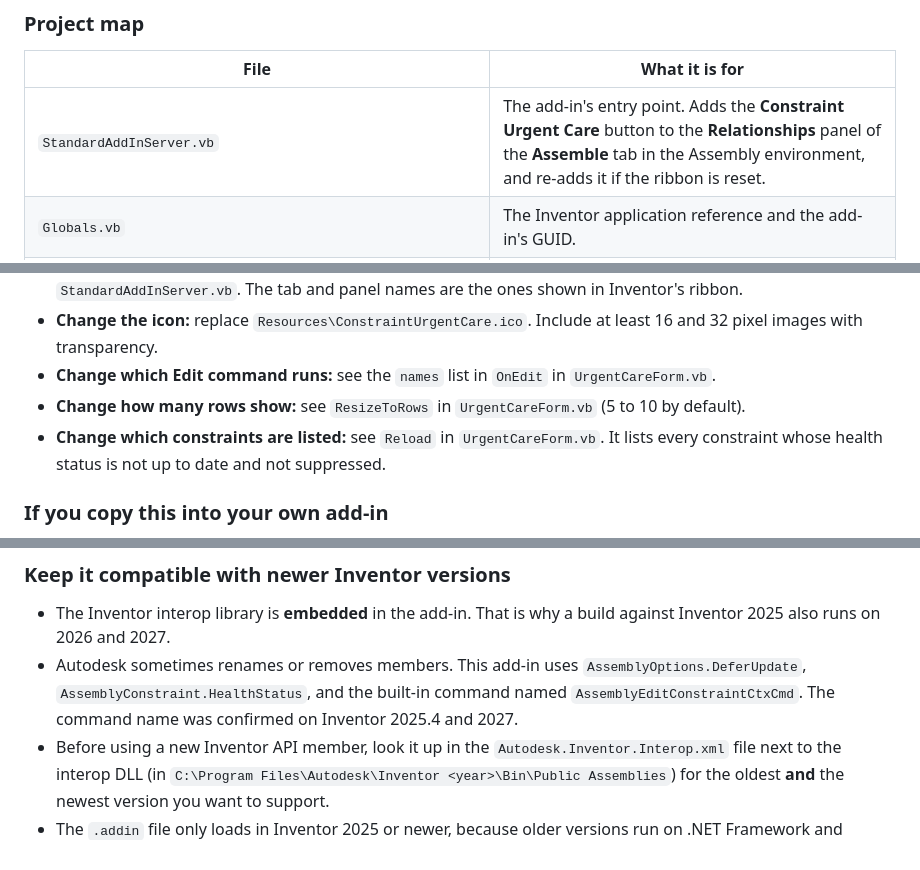
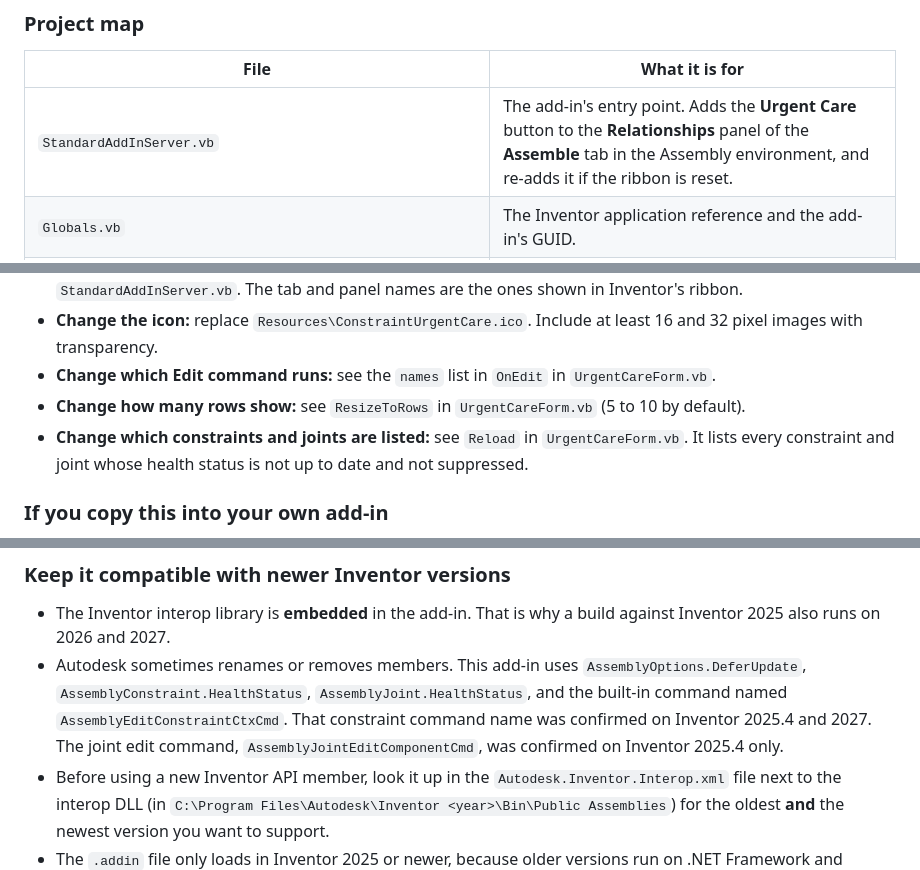
Before and after one commit to CurtisWagu/Assembly_Constraint_Urgent_Care, a Markdown page: README.md, 3 parts joined by grey strips. Rendered like a GitHub page.

```diff
--- a/README.md
+++ b/README.md
@@ -172,7 +176,7 @@ To make a copy for people without Visual Studio, run `Make-Release.ps1` (right-c
 
 | File | What it is for |
 |---|---|
-| `StandardAddInServer.vb` | The add-in's entry point. Adds the **Constraint Urgent Care** button to the **Relationships** panel of the **Assemble** tab in the Assembly environment, and re-adds it if the ribbon is reset. |
+| `StandardAddInServer.vb` | The add-in's entry point. Adds the **Urgent Care** button to the **Relationships** panel of the **Assemble** tab in the Assembly environment, and re-adds it if the ribbon is reset. |
 | `Globals.vb` | The Inventor application reference and the add-in's GUID. |
 | `Command Tools\UrgentCare\UrgentCareCommand.vb` | Creates the button and its icons. Runs when the button is clicked: opens the window, or brings it forward if it is already open. |
 | `Command Tools\UrgentCare\UrgentCareForm.vb` | The window: the list, Defer Update handling, Edit, Refresh and Finish. Built in code, with no designer file. |
@@ -191,7 +195,7 @@ To make a copy for people without Visual Studio, run `Make-Release.ps1` (right-c
 - **Change the icon:** replace `Resources\ConstraintUrgentCare.ico`. Include at least 16 and 32 pixel images with transparency.
 - **Change which Edit command runs:** see the `names` list in `OnEdit` in `UrgentCareForm.vb`.
 - **Change how many rows show:** see `ResizeToRows` in `UrgentCareForm.vb` (5 to 10 by default).
-- **Change which constraints are listed:** see `Reload` in `UrgentCareForm.vb`. It lists every constraint whose health status is not up to date and not suppressed.
+- **Change which constraints and joints are listed:** see `Reload` in `UrgentCareForm.vb`. It lists every constraint and joint whose health status is not up to date and not suppressed.
 
 ### If you copy this into your own add-in
 
@@ -207,7 +211,7 @@ Also rename the assembly and files if you want both add-ins installed at once.
 ### Keep it compatible with newer Inventor versions
 
 - The Inventor interop library is **embedded** in the add-in. That is why a build against Inventor 2025 also runs on 2026 and 2027.
-- Autodesk sometimes renames or removes members. This add-in uses `AssemblyOptions.DeferUpdate`, `AssemblyConstraint.HealthStatus`, and the built-in command named `AssemblyEditConstraintCtxCmd`. The command name was confirmed on Inventor 2025.4 and 2027.
+- Autodesk sometimes renames or removes members. This add-in uses `AssemblyOptions.DeferUpdate`, `AssemblyConstraint.HealthStatus`, `AssemblyJoint.HealthStatus`, and the built-in command named `AssemblyEditConstraintCtxCmd`. That constraint command name was confirmed on Inventor 2025.4 and 2027. The joint edit command, `AssemblyJointEditComponentCmd`, was confirmed on Inventor 2025.4 only.
 - Before using a new Inventor API member, look it up in the `Autodesk.Inventor.Interop.xml` file next to the interop DLL (in `C:\Program Files\Autodesk\Inventor <year>\Bin\Public Assemblies`) for the oldest **and** the newest version you want to support.
 - The `.addin` file only loads in Inventor 2025 or newer, because older versions run on .NET Framework and cannot load a .NET 8 add-in.
 
```
Also changed, not shown: other parts of README.md (+30 -26 lines), docs/images/urgent-care-button.png, docs/images/urgent-care-window.png, 8 other files.
